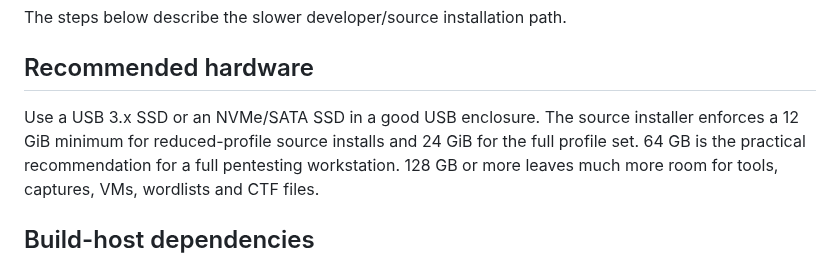
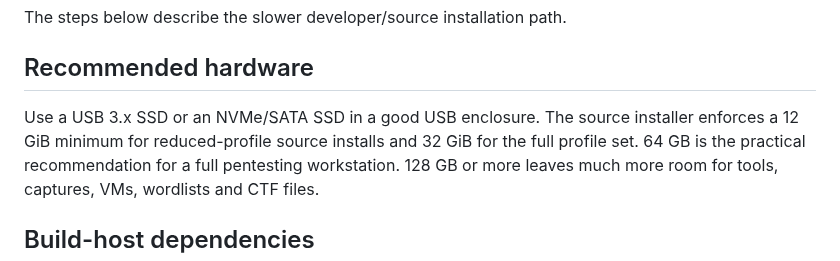
Before and after one commit to mixutin/Vibrali, a Markdown page: docs/USB_INSTALL.md, the part around the change. GitHub-like rendering.

Commit message:
Document full profile size requirement

```diff
--- a/docs/USB_INSTALL.md
+++ b/docs/USB_INSTALL.md
@@ -21,7 +21,7 @@ The steps below describe the slower developer/source installation path.
 ## Recommended hardware
 
 Use a USB 3.x SSD or an NVMe/SATA SSD in a good USB enclosure. The source installer
-enforces a 12 GiB minimum for reduced-profile source installs and 24 GiB for the full
+enforces a 12 GiB minimum for reduced-profile source installs and 32 GiB for the full
 profile set. 64 GB is the practical recommendation for a full pentesting workstation. 128 GB or more leaves much more room for tools, captures,
 VMs, wordlists and CTF files.
 
```
